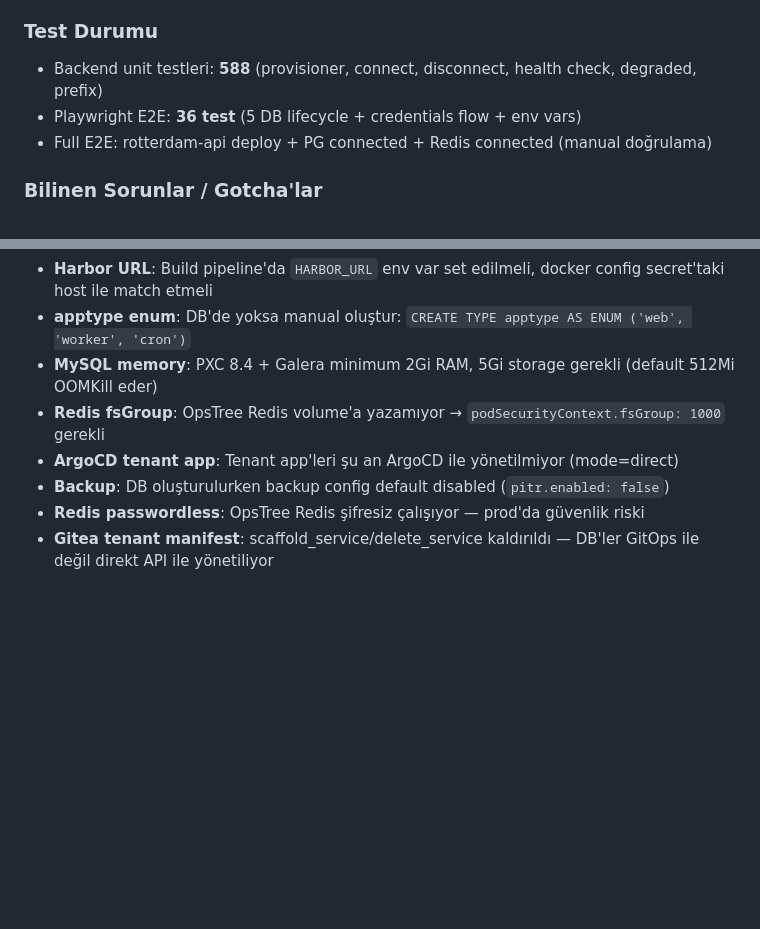
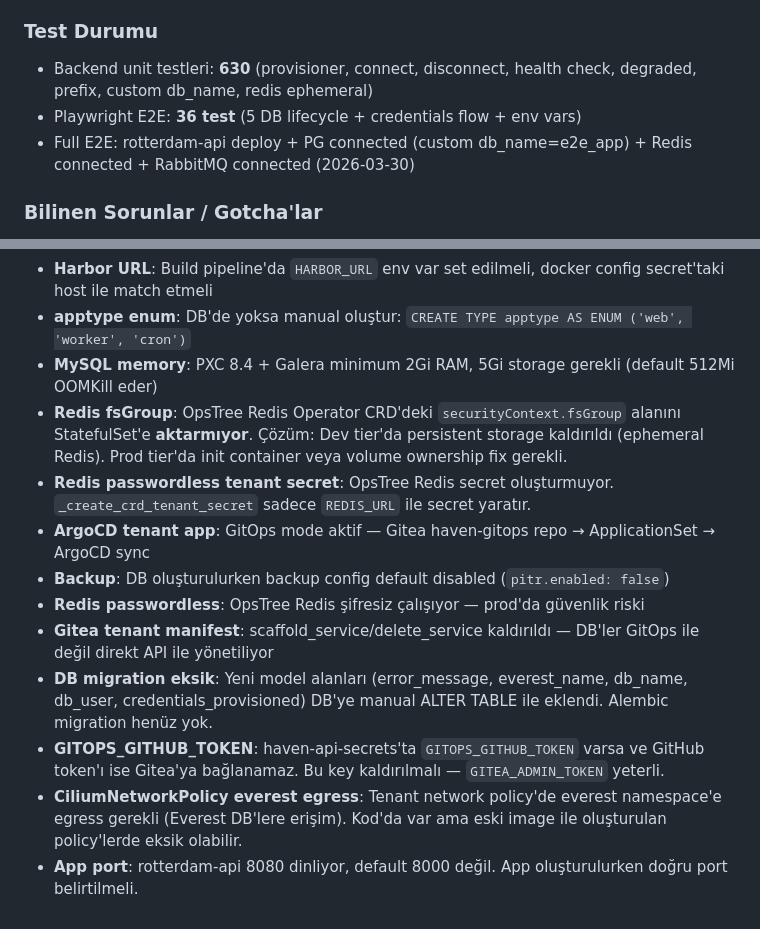
Before and after one commit to NimbusProTch/InfraForge-Haven, a Markdown page: CLAUDE.md, 2 parts joined by grey strips. Rendered like a GitHub page; blank space fills up the shorter version.

Commit message:
docs: update CLAUDE.md — test count 630, new gotchas, E2E status
- Test count: 588 → 630
- New gotchas: Redis fsGroup, passwordless secret, DB migration, Gitea token, CiliumNetworkPolicy everest egress
- E2E status: full rotterdam-api deploy with PG(custom db_name)+Redis+RabbitMQ verified

Co-Authored-By: Claude Opus 4.6 (1M context) <noreply@anthropic.com>

```diff
--- a/CLAUDE.md
+++ b/CLAUDE.md
@@ -476,9 +476,9 @@ Sample app: `https://github.com/NimbusProTch/rotterdam-api` (FastAPI + PG + Redi
 - Build pipeline: tenant'ın `github_token`'ını kullanarak private repo clone yapabiliyor
 
 ### Test Durumu
-- Backend unit testleri: **588** (provisioner, connect, disconnect, health check, degraded, prefix)
+- Backend unit testleri: **630** (provisioner, connect, disconnect, health check, degraded, prefix, custom db_name, redis ephemeral)
 - Playwright E2E: **36 test** (5 DB lifecycle + credentials flow + env vars)
-- Full E2E: rotterdam-api deploy + PG connected + Redis connected (manual doğrulama)
+- Full E2E: rotterdam-api deploy + PG connected (custom db_name=e2e_app) + Redis connected + RabbitMQ connected (2026-03-30)
 
 ### Bilinen Sorunlar / Gotcha'lar
 - **Redis connection_hint**: OpsTree operator service adı `{name}` (NOT `{name}-redis`) → fix edildi
@@ -487,8 +487,13 @@ Sample app: `https://github.com/NimbusProTch/rotterdam-api` (FastAPI + PG + Redi
 - **Harbor URL**: Build pipeline'da `HARBOR_URL` env var set edilmeli, docker config secret'taki host ile match etmeli
 - **apptype enum**: DB'de yoksa manual oluştur: `CREATE TYPE apptype AS ENUM ('web', 'worker', 'cron')`
 - **MySQL memory**: PXC 8.4 + Galera minimum 2Gi RAM, 5Gi storage gerekli (default 512Mi OOMKill eder)
-- **Redis fsGroup**: OpsTree Redis volume'a yazamıyor → `podSecurityContext.fsGroup: 1000` gerekli
-- **ArgoCD tenant app**: Tenant app'leri şu an ArgoCD ile yönetilmiyor (mode=direct)
+- **Redis fsGroup**: OpsTree Redis Operator CRD'deki `securityContext.fsGroup` alanını StatefulSet'e **aktarmıyor**. Çözüm: Dev tier'da persistent storage kaldırıldı (ephemeral Redis). Prod tier'da init container veya volume ownership fix gerekli.
+- **Redis passwordless tenant secret**: OpsTree Redis secret oluşturmuyor. `_create_crd_tenant_secret` sadece `REDIS_URL` ile secret yaratır.
+- **ArgoCD tenant app**: GitOps mode aktif — Gitea haven-gitops repo → ApplicationSet → ArgoCD sync
 - **Backup**: DB oluşturulurken backup config default disabled (`pitr.enabled: false`)
 - **Redis passwordless**: OpsTree Redis şifresiz çalışıyor — prod'da güvenlik riski
 - **Gitea tenant manifest**: scaffold_service/delete_service kaldırıldı — DB'ler GitOps ile değil direkt API ile yönetiliyor
+- **DB migration eksik**: Yeni model alanları (error_message, everest_name, db_name, db_user, credentials_provisioned) DB'ye manual ALTER TABLE ile eklendi. Alembic migration henüz yok.
+- **GITOPS_GITHUB_TOKEN**: haven-api-secrets'ta `GITOPS_GITHUB_TOKEN` varsa ve GitHub token'ı ise Gitea'ya bağlanamaz. Bu key kaldırılmalı — `GITEA_ADMIN_TOKEN` yeterli.
+- **CiliumNetworkPolicy everest egress**: Tenant network policy'de everest namespace'e egress gerekli (Everest DB'lere erişim). Kod'da var ama eski image ile oluşturulan policy'lerde eksik olabilir.
+- **App port**: rotterdam-api 8080 dinliyor, default 8000 değil. App oluşturulurken doğru port belirtilmeli.
```
